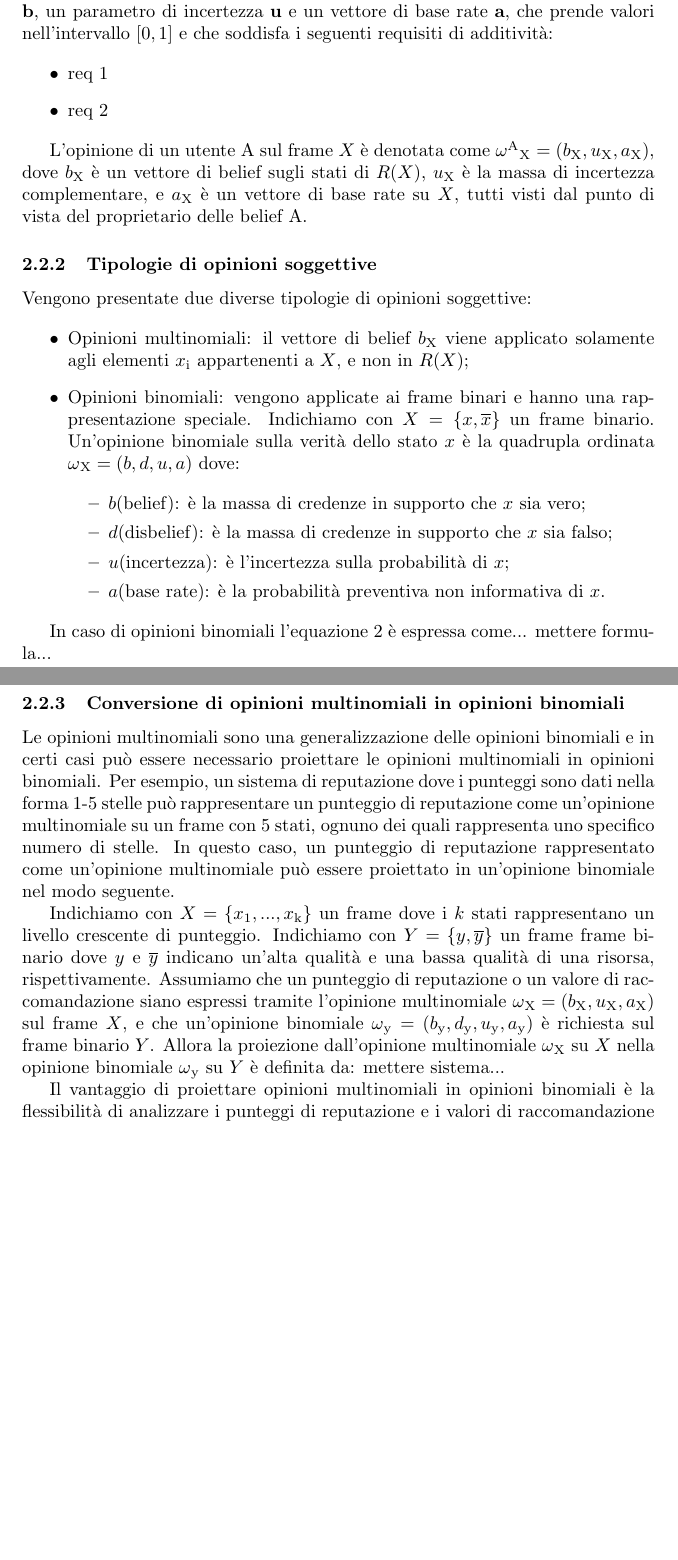
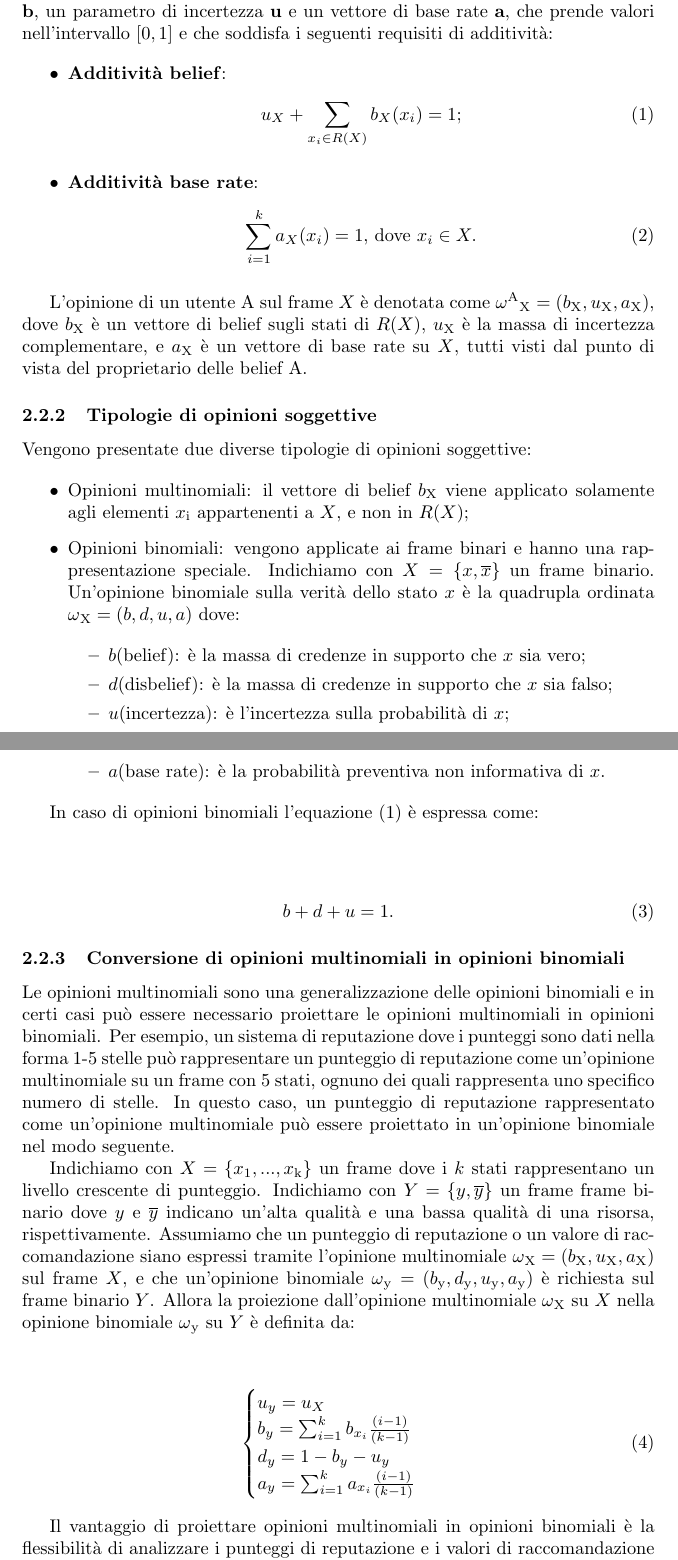
Before and after one commit to ceradini/progetto-ia, a LaTeX document (document.tex): two parts of pages 7 and 8 of 16, joined at a grey line, cut so that both start at the same text, the shorter picture padded with empty space. Compiled offline with pdfLaTeX.

Commit message:
aggiunte altre formule

```diff
--- a/document.tex
+++ b/document.tex
@@ -4,6 +4,7 @@
 \usepackage{graphicx}
 \usepackage{algorithm}
 \usepackage{capt-of}
+\usepackage{amsmath}
 \usepackage{longtable}
 \usepackage{caption}
 \usepackage{booktabs}
@@ -163,9 +164,9 @@
 
 	\begin{itemize}
 		\item
-		req 1
+		\textbf{Additività belief}: \begin{equation} u_X +\sum_{x_i \in R(X)}b_X(x_i)=1 \label{equazione1};\end{equation}
 		\item
-		req 2
+		\textbf{Additività base rate}: \begin{equation}\sum_{i=1}^k a_X(x_i)=1 \textnormal{, dove } x_i \in X \label{equazione2}.\end{equation}
 	\end{itemize}
 
 	L'opinione di un utente A sul frame $X$ è denotata come $\omega \textsuperscript{A}\textsubscript{X} =
@@ -201,8 +202,13 @@
 		\end{itemize}
 	\end{itemize}
 
-	In caso di opinioni binomiali l'equazione 2 è espressa come... mettere
-	formula...
+	In caso di opinioni binomiali l'equazione \eqref{equazione1} è espressa come:\\
+	\begin{center}
+	\begin{equation}
+	b+d+u=1. \label{equazione3}
+	\end{equation}
+
+	\end{center}
 
 	\hypertarget{header-n89}{%
 		\subsubsection{Conversione di opinioni multinomiali in opinioni
@@ -226,7 +232,19 @@
 	l'opinione multinomiale $\omega\textsubscript{X}=(b\textsubscript{X},u\textsubscript{X},a\textsubscript{X})$ sul frame $X$, e che un'opinione
 	binomiale $\omega\textsubscript{y}=(b\textsubscript{y},d\textsubscript{y},u\textsubscript{y},a\textsubscript{y})$ è richiesta sul frame binario $Y$. Allora la
 	proiezione dall'opinione multinomiale $\omega\textsubscript{X}$ su $X$ nella opinione
-	binomiale $\omega\textsubscript{y}$ su $Y$ è definita da: mettere sistema...
+	binomiale $\omega\textsubscript{y}$ su $Y$ è definita da:
+
+	\begin{center}
+	\begin{equation}
+	\begin{cases}
+		u_y=u_X\\
+		b_y=\sum_{i=1}^k b_{x_i} \frac{(i-1)}{(k-1)}\\
+		d_y=1-b_y-u_y\\
+		a_y=\sum_{i=1}^k a_{x_i} \frac{(i-1)}{(k-1)}
+	\end{cases} \label{equazione4}
+	\end{equation}
+	\end{center}
+
 
 	Il vantaggio di proiettare opinioni multinomiali in opinioni binomiali è
 	la flessibilità di analizzare i punteggi di reputazione e i valori di
```
Also changed, not shown: document.tex (5 more changed lines).
